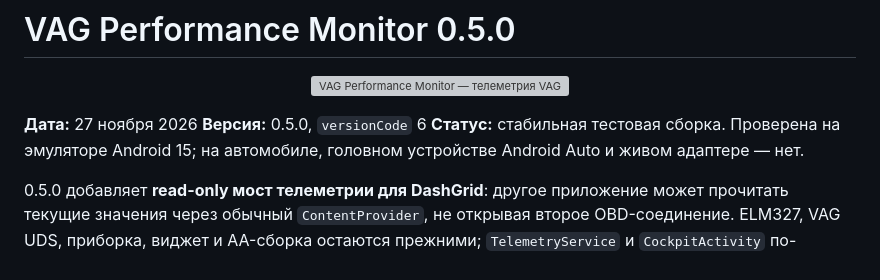
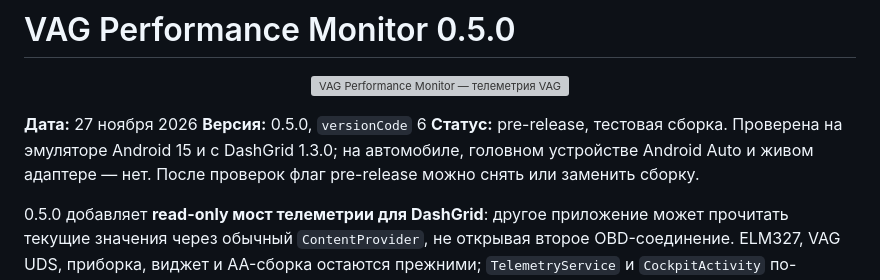
Before and after one commit to nchalexz/VAG-PerformanceMonitor, a Markdown page: docs/releases/0.5.0.md, the part around the change. Drawn GitHub-style; grey boxes are pictures that could not be loaded.

```diff
--- a/docs/releases/0.5.0.md
+++ b/docs/releases/0.5.0.md
@@ -6,8 +6,9 @@
 
 **Дата:** 27 ноября 2026
 **Версия:** 0.5.0, `versionCode` 6
-**Статус:** стабильная тестовая сборка. Проверена на эмуляторе Android 15;
-на автомобиле, головном устройстве Android Auto и живом адаптере — нет.
+**Статус:** pre-release, тестовая сборка. Проверена на эмуляторе Android 15
+и с DashGrid 1.3.0; на автомобиле, головном устройстве Android Auto и живом
+адаптере — нет. После проверок флаг pre-release можно снять или заменить сборку.
 
 0.5.0 добавляет **read-only мост телеметрии для DashGrid**: другое приложение
 может прочитать текущие значения через обычный `ContentProvider`, не открывая
```
Also changed, not shown: README.md (+5 -4 lines), README.ru.md (+6 -5 lines), docs/assets/android-auto.png, 2 other files.
